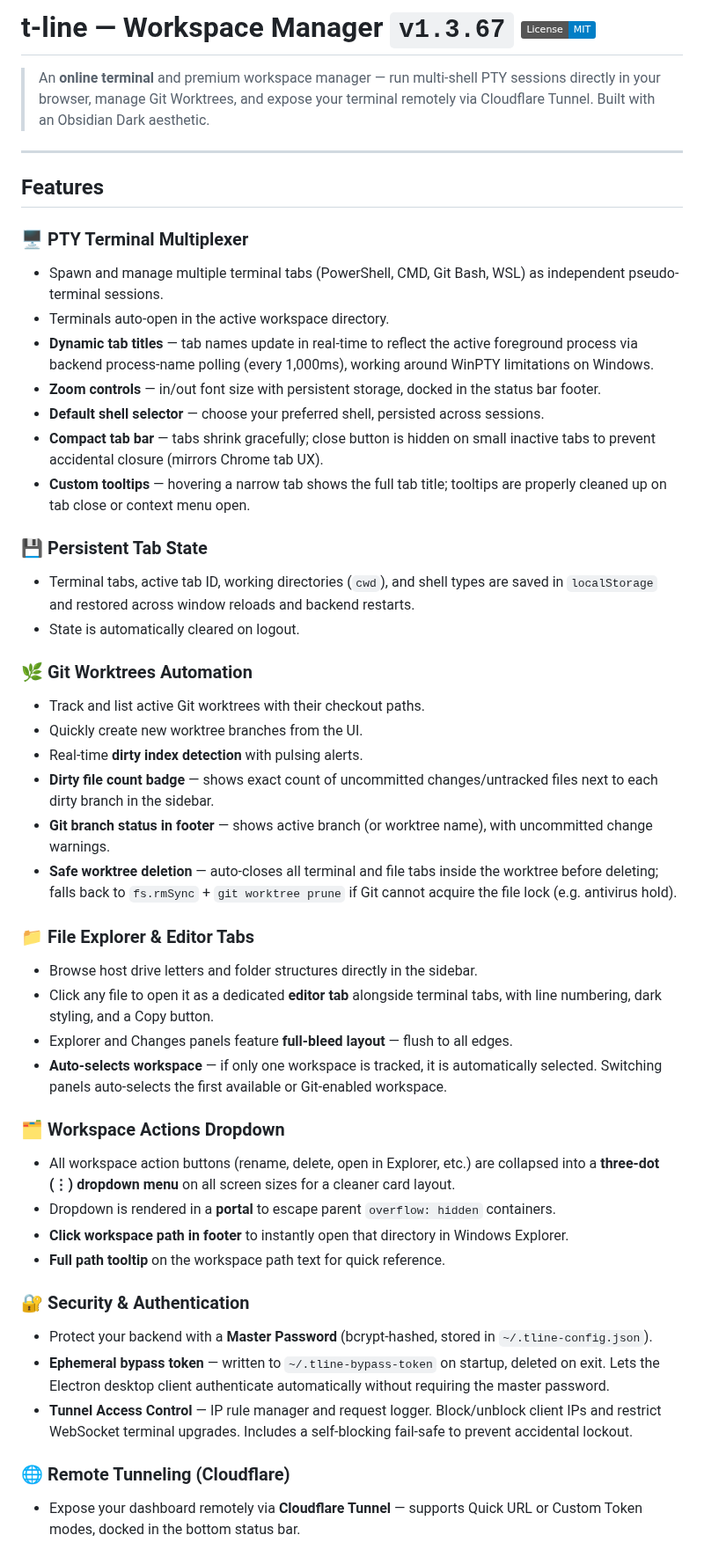
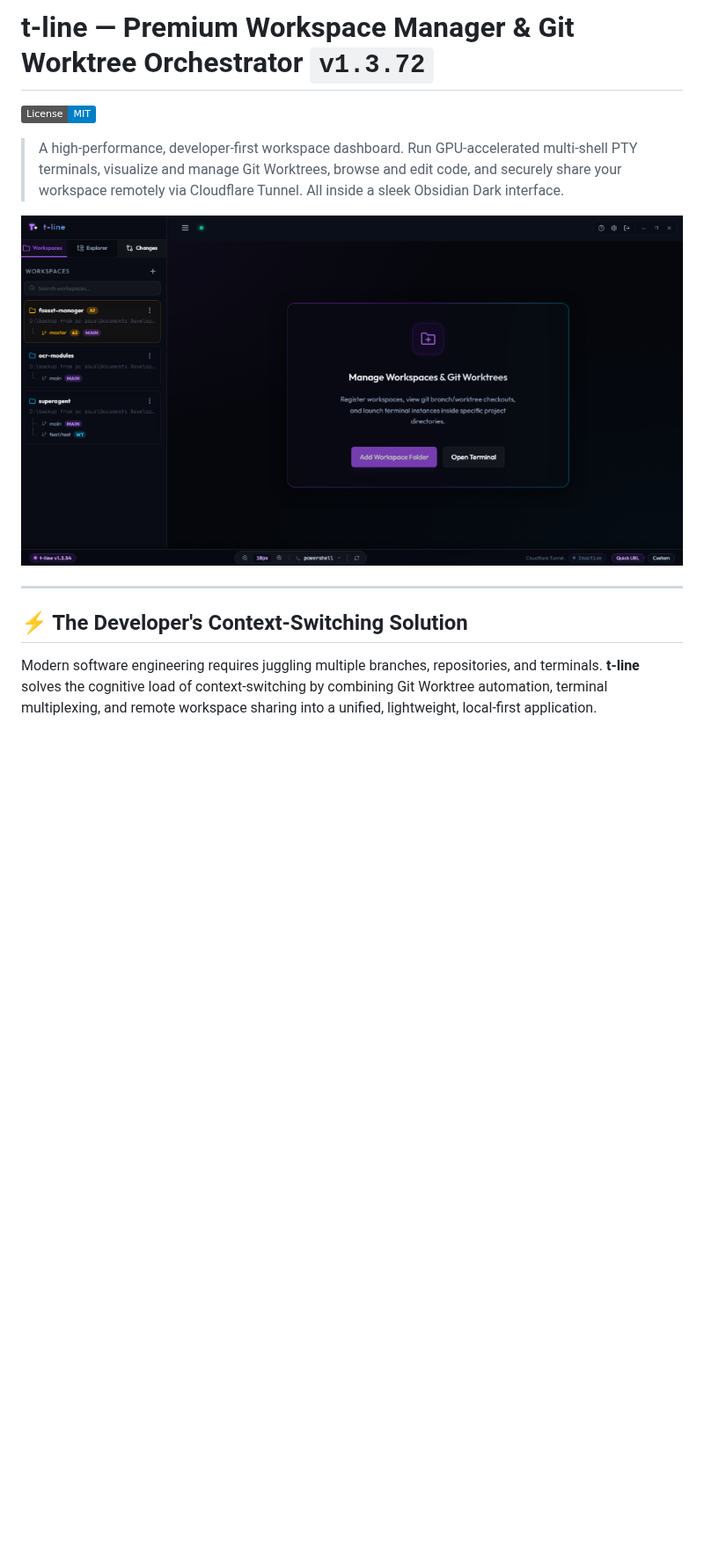
Before and after one commit to RudyCity/t-line, a Markdown page: README.md, the part around one of its changes. Shown at 88% size. Drawn GitHub-style; pictures changed too: preview.png (added); badges without logos; blank space fills up the shorter version.

```diff
--- a/README.md
+++ b/README.md
@@ -1,49 +1,14 @@
-# t-line — Workspace Manager `v1.3.67` [![License: MIT](https://img.shields.io/badge/License-MIT-blue.svg)](LICENSE)
+# t-line — Premium Workspace Manager & Git Worktree Orchestrator `v1.3.72`
 
-> An **online terminal** and premium workspace manager — run multi-shell PTY sessions directly in your browser, manage Git Worktrees, and expose your terminal remotely via Cloudflare Tunnel. Built with an Obsidian Dark aesthetic.
+[![License: MIT](https://img.shields.io/badge/License-MIT-blue.svg)](LICENSE)
+
+> A high-performance, developer-first workspace dashboard. Run GPU-accelerated multi-shell PTY terminals, visualize and manage Git Worktrees, browse and edit code, and securely share your workspace remotely via Cloudflare Tunnel. All inside a sleek Obsidian Dark interface.
+
+![t-line Interface Preview](preview.png)
 
 ---
 
-## Features
+## ⚡ The Developer's Context-Switching Solution
 
-### 🖥️ PTY Terminal Multiplexer
-- Spawn and manage multiple terminal tabs (PowerShell, CMD, Git Bash, WSL) as independent pseudo-terminal sessions.
-- Terminals auto-open in the active workspace directory.
-- **Dynamic tab titles** — tab names update in real-time to reflect the active foreground process via backend process-name polling (every 1,000ms), working around WinPTY limitations on Windows.
-- **Zoom controls** — in/out font size with persistent storage, docked in the status bar footer.
-- **Default shell selector** — choose your preferred shell, persisted across sessions.
-- **Compact tab bar** — tabs shrink gracefully; close button is hidden on small inactive tabs to prevent accidental closure (mirrors Chrome tab UX).
-- **Custom tooltips** — hovering a narrow tab shows the full tab title; tooltips are properly cleaned up on tab close or context menu open.
+Modern software engineering requires juggling multiple branches, repositories, and terminals. **t-line** solves the cognitive load of context-switching by combining Git Worktree automation, terminal multiplexing, and remote workspace sharing into a unified, lightweight, local-first application.
 
-### 💾 Persistent Tab State
-- Terminal tabs, active tab ID, working directories (`cwd`), and shell types are saved in `localStorage` and restored across window reloads and backend restarts.
-- State is automatically cleared on logout.
-
-### 🌿 Git Worktrees Automation
-- Track and list active Git worktrees with their checkout paths.
-- Quickly create new worktree branches from the UI.
-- Real-time **dirty index detection** with pulsing alerts.
-- **Dirty file count badge** — shows exact count of uncommitted changes/untracked files next to each dirty branch in the sidebar.
-- **Git branch status in footer** — shows active branch (or worktree name), with uncommitted change warnings.
-- **Safe worktree deletion** — auto-closes all terminal and file tabs inside the worktree before deleting; falls back to `fs.rmSync` + `git worktree prune` if Git cannot acquire the file lock (e.g. antivirus hold).
-
-### 📁 File Explorer & Editor Tabs
-- Browse host drive letters and folder structures directly in the sidebar.
-- Click any file to open it as a dedicated **editor tab** alongside terminal tabs, with line numbering, dark styling, and a Copy button.
-- Explorer and Changes panels feature **full-bleed layout** — flush to all edges.
-- **Auto-selects workspace** — if only one workspace is tracked, it is automatically selected. Switching panels auto-selects the first available or Git-enabled workspace.
-
-### 🗂️ Workspace Actions Dropdown
-- All workspace action buttons (rename, delete, open in Explorer, etc.) are collapsed into a **three-dot (⋮) dropdown menu** on all screen sizes for a cleaner card layout.
-- Dropdown is rendered in a **portal** to escape parent `overflow: hidden` containers.
-- **Click workspace path in footer** to instantly open that directory in Windows Explorer.
-- **Full path tooltip** on the workspace path text for quick reference.
-
-### 🔐 Security & Authentication
-- Protect your backend with a **Master Password** (bcrypt-hashed, stored in `~/.tline-config.json`).
-- **Ephemeral bypass token** — written to `~/.tline-bypass-token` on startup, deleted on exit. Lets the Electron desktop client authenticate automatically without requiring the master password.
-- **Tunnel Access Control** — IP rule manager and request logger. Block/unblock client IPs and restrict WebSocket terminal upgrades. Includes a self-blocking fail-safe to prevent accidental lockout.
-
-### 🌐 Remote Tunneling (Cloudflare)
-- Expose your dashboard remotely via **Cloudflare Tunnel** — supports Quick URL or Custom Token modes, docked in the bottom status bar.
-
```
Also changed, not shown: other parts of README.md (+71 -84 lines), CHANGELOG.md (+7 -0 lines), 4 other files.
